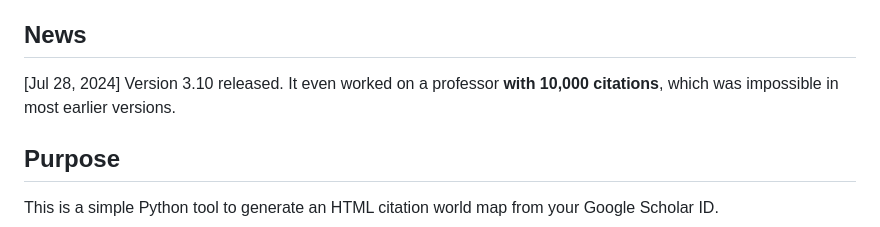
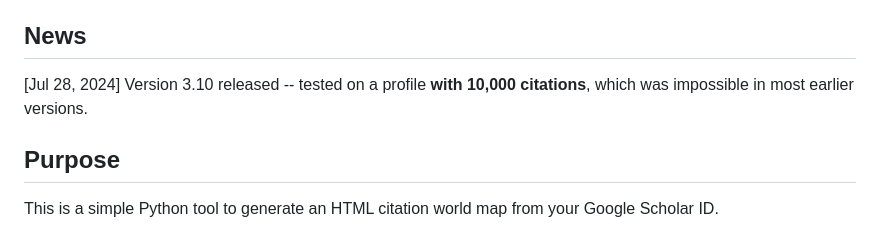
Before and after one commit to ChenLiu-1996/CitationMap, a Markdown page: README.md, the part around the change. Rendered like a GitHub page.

```diff
--- a/README.md
+++ b/README.md
@@ -11,7 +11,7 @@
 Research areas: Machine Learning, Spatial-Temporal Modeling, Medical Vision, AI4Science.
 
 ## News
-[Jul 28, 2024] Version 3.10 released. It even worked on a professor **with 10,000 citations**, which was impossible in most earlier versions.
+[Jul 28, 2024] Version 3.10 released -- tested on a profile **with 10,000 citations**, which was impossible in most earlier versions.
 
 ## Purpose
 This is a simple Python tool to generate an HTML citation world map from your Google Scholar ID.
```
